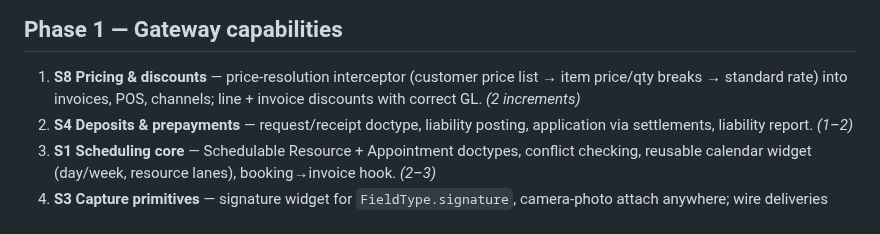
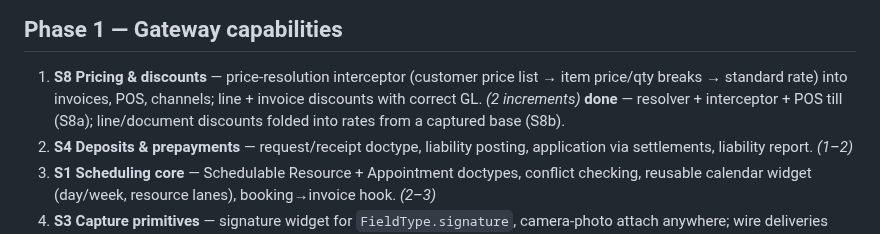
Before and after one commit to KevinBusuttil/mercantis.hub.flutter, a Markdown page: docs/ROADMAP_V3_VERTICALS.md, the part around the change. GitHub-like rendering.

Commit message:
Roadmap v3: mark S8 pricing & discounts done
Co-Authored-By: Claude Fable 5 <noreply@anthropic.com>
Claude-Session: https://claude.ai/code/session_01Jt9XgLdPAYgqvNbPWmuPj4

```diff
--- a/docs/ROADMAP_V3_VERTICALS.md
+++ b/docs/ROADMAP_V3_VERTICALS.md
@@ -41,6 +41,8 @@ nothing in the carve-out precludes it. Every other posted doctype
 1. **S8 Pricing & discounts** — price-resolution interceptor (customer
    price list → item price/qty breaks → standard rate) into invoices, POS,
    channels; line + invoice discounts with correct GL. *(2 increments)*
+   **done** — resolver + interceptor + POS till (S8a); line/document
+   discounts folded into rates from a captured base (S8b).
 2. **S4 Deposits & prepayments** — request/receipt doctype, liability
    posting, application via settlements, liability report. *(1–2)*
 3. **S1 Scheduling core** — Schedulable Resource + Appointment doctypes,
```
